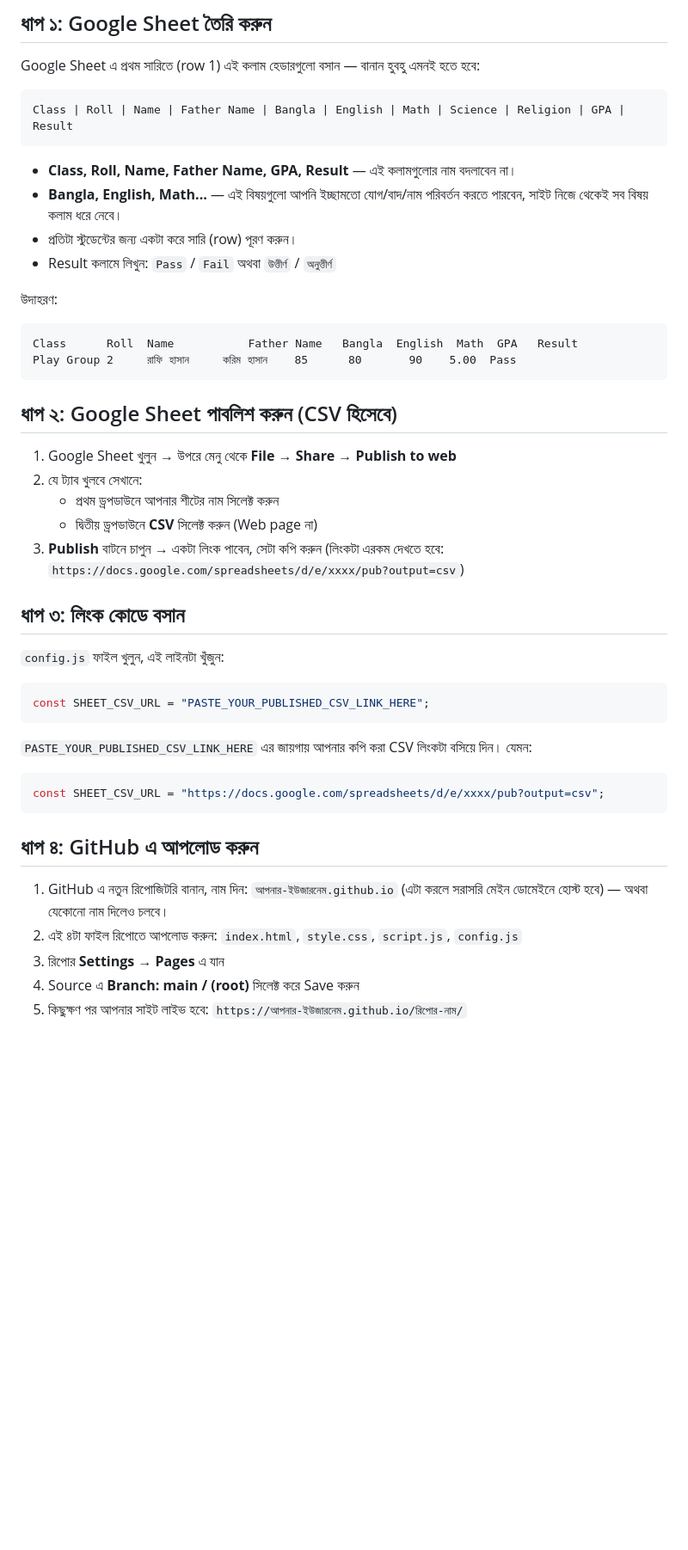
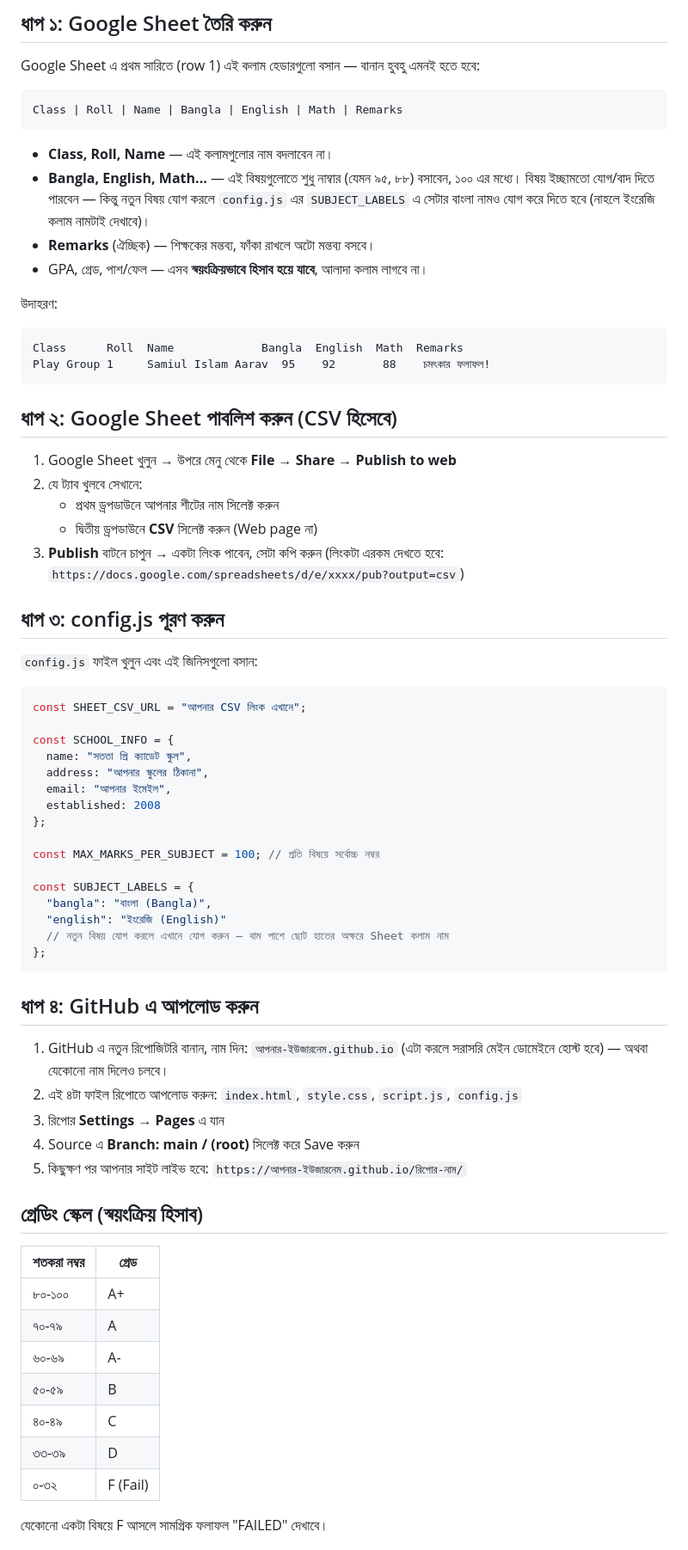
Before and after one commit to khairulofficial2026/Amrschool-, a Markdown page: README.md, the part around one of its changes. Shown at 86% size. GitHub-like rendering; blank space fills up the shorter version.

Commit message:
Revise README for column and config.js updates
Updated README to reflect changes in column headers and instructions for Google Sheets and config.js.

````diff
--- a/README.md
+++ b/README.md
@@ -5,18 +5,18 @@
 Google Sheet এ প্রথম সারিতে (row 1) এই কলাম হেডারগুলো বসান — বানান হুবহু এমনই হতে হবে:
 
 ```
-Class | Roll | Name | Father Name | Bangla | English | Math | Science | Religion | GPA | Result
+Class | Roll | Name | Bangla | English | Math | Remarks
 ```
 
-- **Class, Roll, Name, Father Name, GPA, Result** — এই কলামগুলোর নাম বদলাবেন না।
-- **Bangla, English, Math...** — এই বিষয়গুলো আপনি ইচ্ছামতো যোগ/বাদ/নাম পরিবর্তন করতে পারবেন, সাইট নিজে থেকেই সব বিষয় কলাম ধরে নেবে।
-- প্রতিটা স্টুডেন্টের জন্য একটা করে সারি (row) পূরণ করুন।
-- Result কলামে লিখুন: `Pass` / `Fail` অথবা `উত্তীর্ণ` / `অনুত্তীর্ণ`
+- **Class, Roll, Name** — এই কলামগুলোর নাম বদলাবেন না।
+- **Bangla, English, Math...** — এই বিষয়গুলোতে শুধু নাম্বার (যেমন ৯৫, ৮৮) বসাবেন, ১০০ এর মধ্যে। বিষয় ইচ্ছামতো যোগ/বাদ দিতে পারবেন — কিন্তু নতুন বিষয় যোগ করলে `config.js` এর `SUBJECT_LABELS` এ সেটার বাংলা নামও যোগ করে দিতে হবে (নাহলে ইংরেজি কলাম নামটাই দেখাবে)।
+- **Remarks** (ঐচ্ছিক) — শিক্ষকের মন্তব্য, ফাঁকা রাখলে অটো মন্তব্য বসবে।
+- GPA, গ্রেড, পাশ/ফেল — এসব **স্বয়ংক্রিয়ভাবে হিসাব হয়ে যাবে**, আলাদা কলাম লাগবে না।
 
 উদাহরণ:
 ```
-Class      Roll  Name           Father Name   Bangla  English  Math  GPA   Result
-Play Group 2     রাফি হাসান     করিম হাসান    85      80       90    5.00  Pass
+Class      Roll  Name             Bangla  English  Math  Remarks
+Play Group 1     Samiul Islam Aarav  95    92       88    চমৎকার ফলাফল!
 ```
 
 ## ধাপ ২: Google Sheet পাবলিশ করুন (CSV হিসেবে)
@@ -28,18 +28,27 @@ Play Group 2     রাফি হাসান     করিম হাসান
 3. **Publish** বাটনে চাপুন → একটা লিংক পাবেন, সেটা কপি করুন
    (লিংকটা এরকম দেখতে হবে: `https://docs.google.com/spreadsheets/d/e/xxxx/pub?output=csv`)
 
-## ধাপ ৩: লিংক কোডে বসান
+## ধাপ ৩: config.js পূরণ করুন
 
-`config.js` ফাইল খুলুন, এই লাইনটা খুঁজুন:
+`config.js` ফাইল খুলুন এবং এই জিনিসগুলো বসান:
 
 ```js
-const SHEET_CSV_URL = "PASTE_YOUR_PUBLISHED_CSV_LINK_HERE";
-```
+const SHEET_CSV_URL = "আপনার CSV লিংক এখানে";
 
-`PASTE_YOUR_PUBLISHED_CSV_LINK_HERE` এর জায়গায় আপনার কপি করা CSV লিংকটা বসিয়ে দিন। যেমন:
+const SCHOOL_INFO = {
+  name: "সততা প্রি ক্যাডেট স্কুল",
+  address: "আপনার স্কুলের ঠিকানা",
+  email: "আপনার ইমেইল",
+  established: 2008
+};
 
-```js
-const SHEET_CSV_URL = "https://docs.google.com/spreadsheets/d/e/xxxx/pub?output=csv";
+const MAX_MARKS_PER_SUBJECT = 100; // প্রতি বিষয়ে সর্বোচ্চ নম্বর
+
+const SUBJECT_LABELS = {
+  "bangla": "বাংলা (Bangla)",
+  "english": "ইংরেজি (English)"
+  // নতুন বিষয় যোগ করলে এখানে যোগ করুন — বাম পাশে ছোট হাতের অক্ষরে Sheet কলাম নাম
+};
 ```
 
 ## ধাপ ৪: GitHub এ আপলোড করুন
@@ -49,3 +58,18 @@ const SHEET_CSV_URL = "https://docs.google.com/spreadsheets/d/e/xxxx/pub?output=
 3. রিপোর **Settings → Pages** এ যান
 4. Source এ **Branch: main / (root)** সিলেক্ট করে Save করুন
 5. কিছুক্ষণ পর আপনার সাইট লাইভ হবে: `https://আপনার-ইউজারনেম.github.io/রিপোর-নাম/`
+
+## গ্রেডিং স্কেল (স্বয়ংক্রিয় হিসাব)
+
+| শতকরা নম্বর | গ্রেড |
+|---|---|
+| ৮০-১০০ | A+ |
+| ৭০-৭৯ | A |
+| ৬০-৬৯ | A- |
+| ৫০-৫৯ | B |
+| ৪০-৪৯ | C |
+| ৩৩-৩৯ | D |
+| ০-৩২ | F (Fail) |
+
+যেকোনো একটা বিষয়ে F আসলে সামগ্রিক ফলাফল "FAILED" দেখাবে।
+
````
Also changed, not shown: other parts of README.md (+3 -0 lines).
